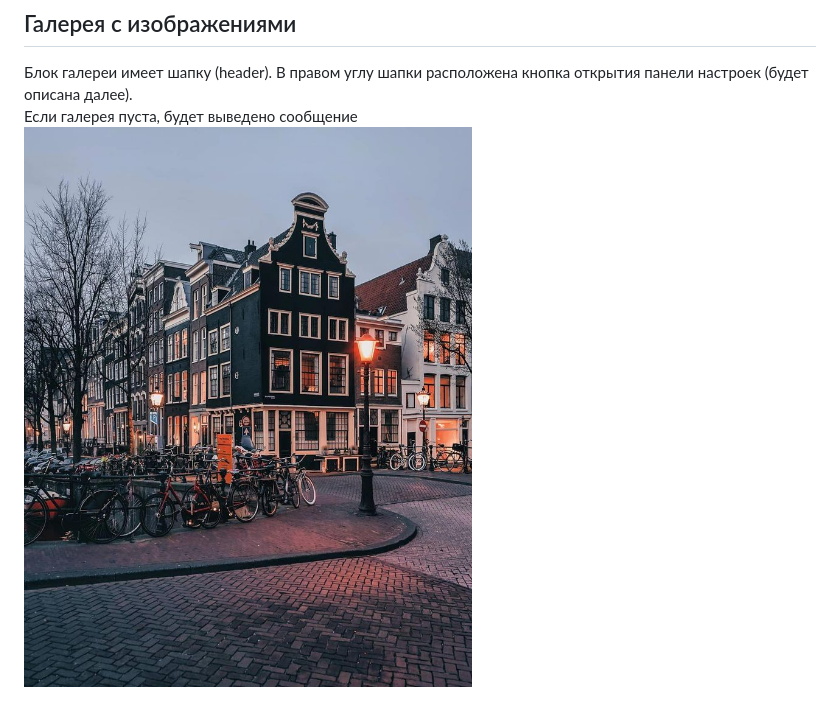
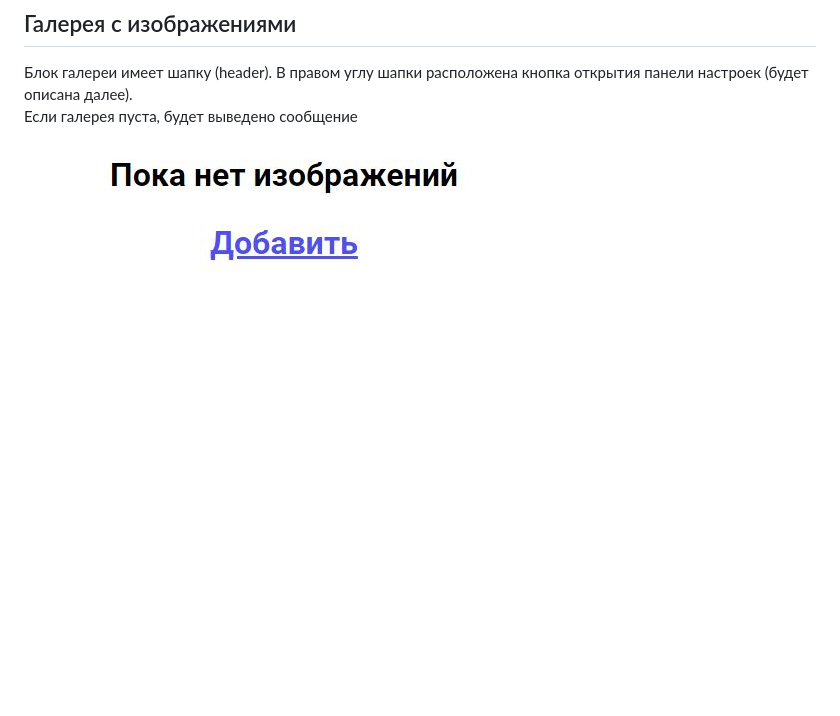
Before and after one commit to gleb-1996/frontend_test, a Markdown page: README.md, the part around the change. Rendered like a GitHub page; pictures changed too: img/message.jpg (added); blank space fills up the shorter version.

```diff
--- a/README.md
+++ b/README.md
@@ -11,4 +11,4 @@
 
 Блок галереи имеет шапку (header). В правом углу шапки расположена кнопка открытия панели настроек (будет описана далее).<br />
 Если галерея пуста, будет выведено сообщение<br />
-<img src="img/img1.jpg">
+<img src="img/message.jpg">
```
